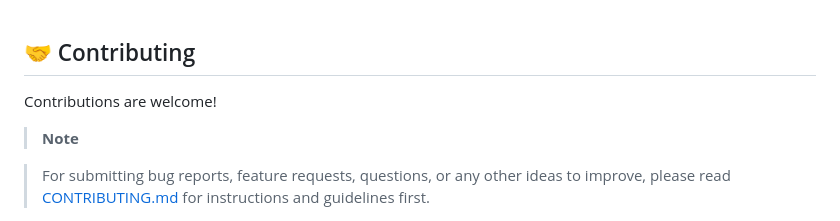
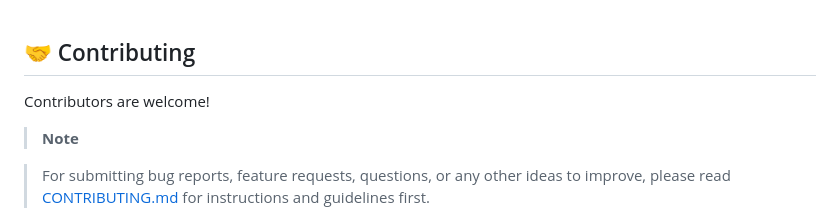
Before and after one commit to zamansheikh/Calcu, a Markdown page: README.md, the part around the change. Rendered like a GitHub page.

```diff
--- a/README.md
+++ b/README.md
@@ -90,7 +90,7 @@ Join our [Telegram Channel](https://t.me/decodersfamily) for discussion, announc
 
 ## 🤝 Contributing
 
-Contributions are welcome!
+Contributors are welcome!
 
 
 
```
